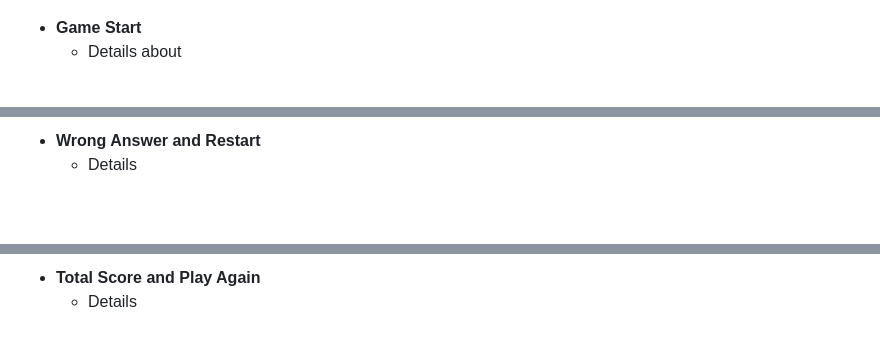
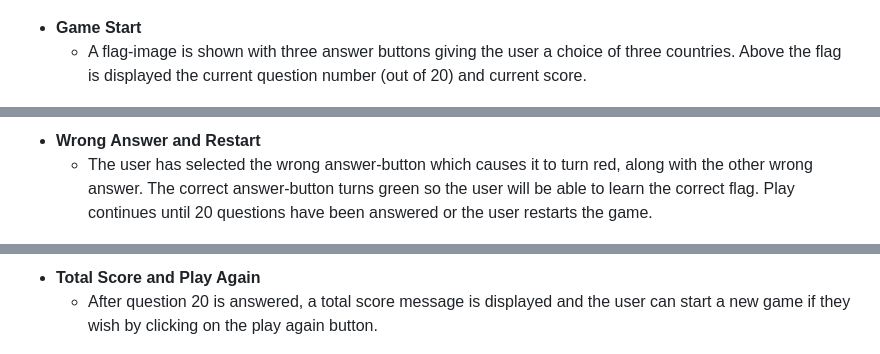
Before and after one commit to Adam-Alive/name-the-flag-game, a Markdown page: README.md, 3 parts joined by grey strips. Drawn GitHub-style; blank space fills up the shorter version.

```diff
--- a/README.md
+++ b/README.md
@@ -56,7 +56,7 @@ A darker blue seemed appropriate for the answer buttons with a slightly lighter
 ![screenshot](documentation/home-page.png)
 
 - **Game Start**
-  - Details about
+  - A flag-image is shown with three answer buttons giving the user a choice of three countries. Above the flag is displayed the current question number (out of 20) and current score.
 
 ![screenshot](documentation/game-start.png)
 
@@ -67,12 +66,12 @@ A darker blue seemed appropriate for the answer buttons with a slightly lighter
 ![screenshot](documentation/correct-answer.png)
 
 - **Wrong Answer and Restart**
-  - Details
+  - The user has selected the wrong answer-button which causes it to turn red, along with the other wrong answer. The correct answer-button turns green so the user will be able to learn the correct flag. Play continues until 20 questions have been answered or the user restarts the game.
 
 ![screenshot](documentation/wrong-answer.png)
 
 - **Total Score and Play Again**
-  - Details
+  - After question 20 is answered, a total score message is displayed and the user can start a new game if they wish by clicking on the play again button.
 
 ![screenshot](documentation/total-score.png)
 
```
Also changed, not shown: other parts of README.md (+12 -21 lines).
